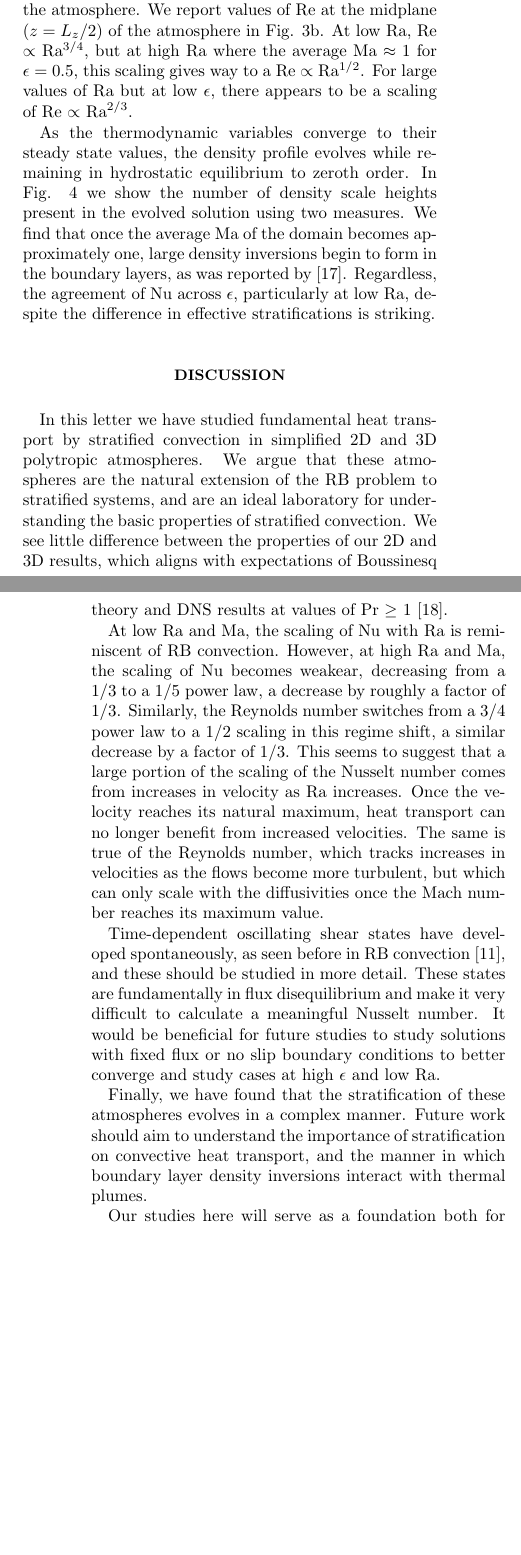
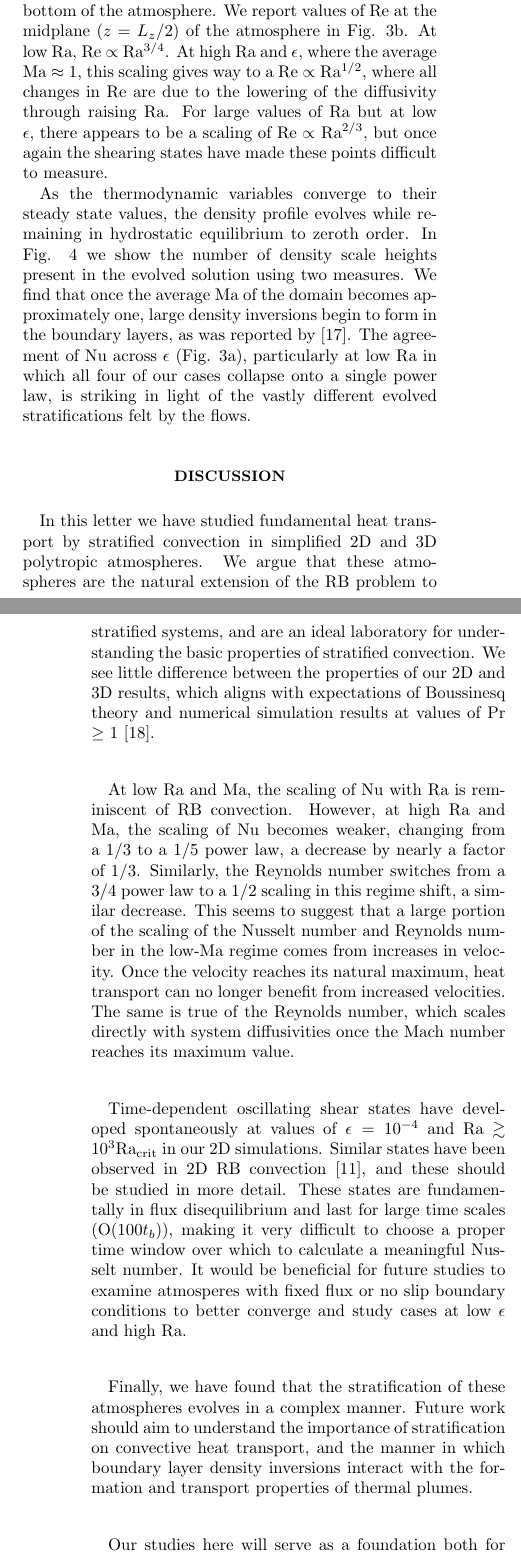
Before and after one commit to evanhanders/stratified_heat_transport_paper2017, a LaTeX paper (tex/nusselt_paper.tex): two parts of the columns of pages 4 and 5 of 5, joined at a grey line, cut so that both start at the same text, the shorter picture padded with empty space. Compiled offline with pdfLaTeX.

Commit message:
finishes draft of paper

```diff
--- a/tex/nusselt_paper.tex
+++ b/tex/nusselt_paper.tex
@@ -501 +496,0 @@ with $\partial_z T_{\text{ad}} \equiv - g / c_{P}$
-for a compressible ideal gas in hydrostatic equilibrium \cite{spiegel&veronis1960}.  Here we specify
@@ -530,11 +527,14 @@ Our choice of $\{\nu,\chi\}\propto \rho_0^{-1}$ drastically changes
 the value of Re between the top and bottom of the atmosphere.  We report values of
 Re at the midplane ($z=L_z/2$) of the atmosphere in
 Fig. \ref{fig:re_and_nu_v_ra}b.
-At low Ra, Re $\propto$ Ra$^{3/4}$, but at high
-Ra where the average Ma $\approx 1$ for $\epsilon = 0.5$,
-this scaling gives way to a Re $\propto$ Ra$^{1/2}$.
+At low Ra, Re $\propto$ Ra$^{3/4}$.  At high Ra and $\epsilon$,
+where the average Ma $\approx 1$,
+this scaling gives way to a Re $\propto$ Ra$^{1/2}$,
+where all changes in Re are due to the lowering of the diffusivity
+through raising Ra.
 For large values of Ra but at low $\epsilon$, there appears to be a scaling
-of Re $\propto$ Ra$^{2/3}$.
+of Re $\propto$ Ra$^{2/3}$, but once again the shearing states have made
+these points difficult to measure.
 
 \begin{figure}[t]
 \includegraphics[width=3.4375in]{./figs/density_v_ra.png}
@@ -561,8 +561,10 @@ scale heights present in the evolved solution using two measures.
 We find that once the average Ma of the domain
 becomes approximately one, large density inversions begin to
 form in the boundary layers, as was reported by \cite{brandenburg&all2005}.
-Regardless, the agreement of Nu across $\epsilon$, particularly at
-low Ra, despite the difference in effective stratifications is striking.
+The agreement of Nu across $\epsilon$ (Fig. \ref{fig:re_and_nu_v_ra}a),
+particularly at low Ra in which all four of our cases collapse onto a single
+power law, is striking in light of the vastly different evolved stratifications
+felt by the flows.
 
 \section{Discussion}
 \refstepcounter{section}
@@ -575,26 +577,30 @@ and are an ideal laboratory for understanding the basic
 properties of stratified convection.
 We see little difference between
 the properties of our 2D and 3D results, which aligns with expectations
-of Boussinesq theory and DNS results at values of Pr $\geq$ 1 \cite{ahlers&all2009}.
+of Boussinesq theory and numerical simulation results at
+values of Pr $\geq$ 1 \cite{ahlers&all2009}.
 
 At low Ra and Ma, the scaling of Nu with Ra is reminiscent of RB convection.
-However, at high Ra and Ma, the scaling of Nu becomes weakear, decreasing
-from a 1/3 to a 1/5 power law, a decrease by roughly a factor of 1/3.
+However, at high Ra and Ma, the scaling of Nu becomes weaker, changing
+from a 1/3 to a 1/5 power law, a decrease by nearly a factor of 1/3.
 Similarly, the Reynolds number switches from a 3/4 power law to
-a 1/2 scaling in this regime shift, a similar decrease by a factor of 1/3.
+a 1/2 scaling in this regime shift, a similar decrease.
 This seems to suggest that a large portion of the scaling of the Nusselt number
-comes from increases in velocity as Ra increases.  Once the velocity reaches
+and Reynolds number in the low-Ma regime
+comes from increases in velocity.  Once the velocity reaches
 its natural maximum, heat transport can no longer benefit from increased velocities.
-The same is true of the Reynolds number, which tracks increases in velocities as
-the flows become more turbulent, but which can only scale with the diffusivities
+The same is true of the Reynolds number, which scales directly with system diffusivities
 once the Mach number reaches its maximum value.
 
-Time-dependent oscillating shear states have developed spontaneously,
-as seen before in RB convection \cite{goluskin&all2014}, and these should
+Time-dependent oscillating shear states have developed spontaneously
+at values of $\epsilon=10^{-4}$ and Ra $\gtrsim 10^3$Ra$_{\text{crit}}$ in our 2D simulations.
+Similar states have been observed in 2D RB convection \cite{goluskin&all2014}, and these should
 be studied in more detail.  These states are fundamentally in flux disequilibrium
-and make it very difficult to calculate a meaningful Nusselt number.  It would
-be beneficial for future studies to study solutions with fixed flux or no slip
-boundary conditions to better converge and study cases at high $\epsilon$ and low
+and last for large time scales (O(100$t_b$)),
+making it very difficult to choose a proper time window over which to calculate a
+meaningful Nusselt number.  It would
+be beneficial for future studies to examine atmosperes with fixed flux or no slip
+boundary conditions to better converge and study cases at low $\epsilon$ and high
 Ra.
 
 Finally, we have found that the stratification of
@@ -603,7 +609,7 @@ manner.  Future work should aim to
 understand the importance of stratification on
 convective heat transport, and the manner in which
 boundary layer density inversions interact with
-thermal plumes.
+the formation and transport properties of thermal plumes.
 
 Our studies
 here will serve as a foundation both for understanding and
```
Also changed, not shown: tex/nusselt_paper.tex (74 more changed lines).
